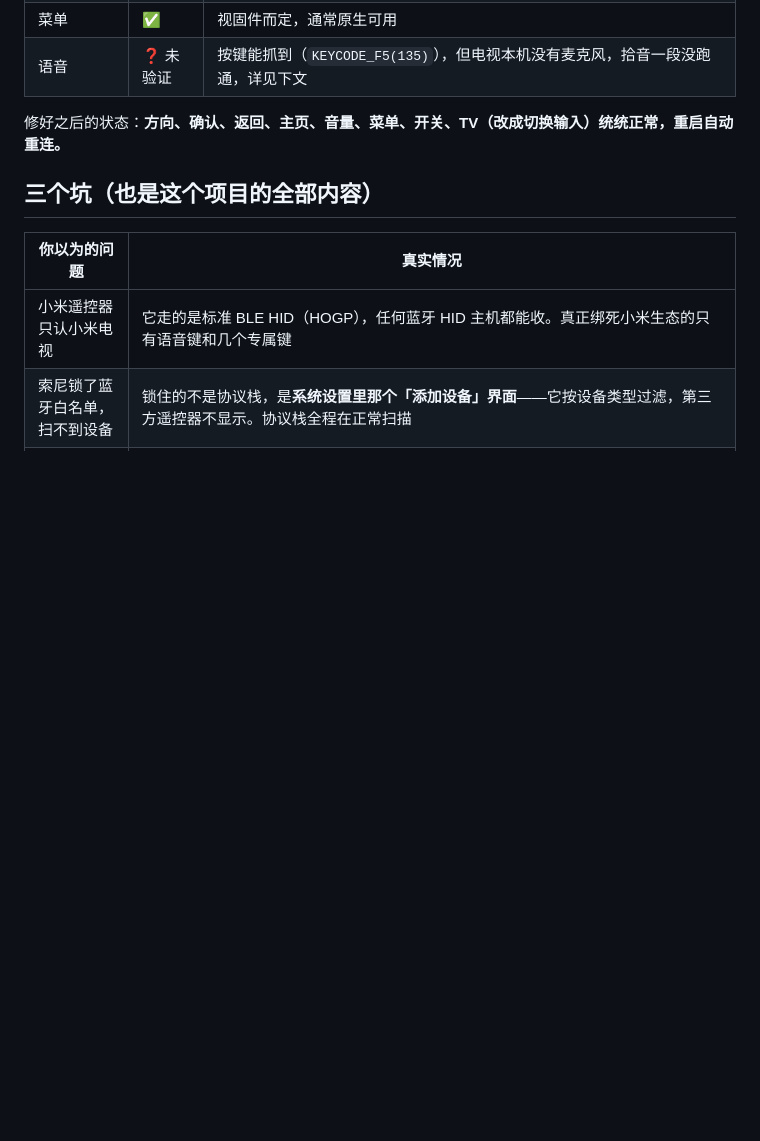
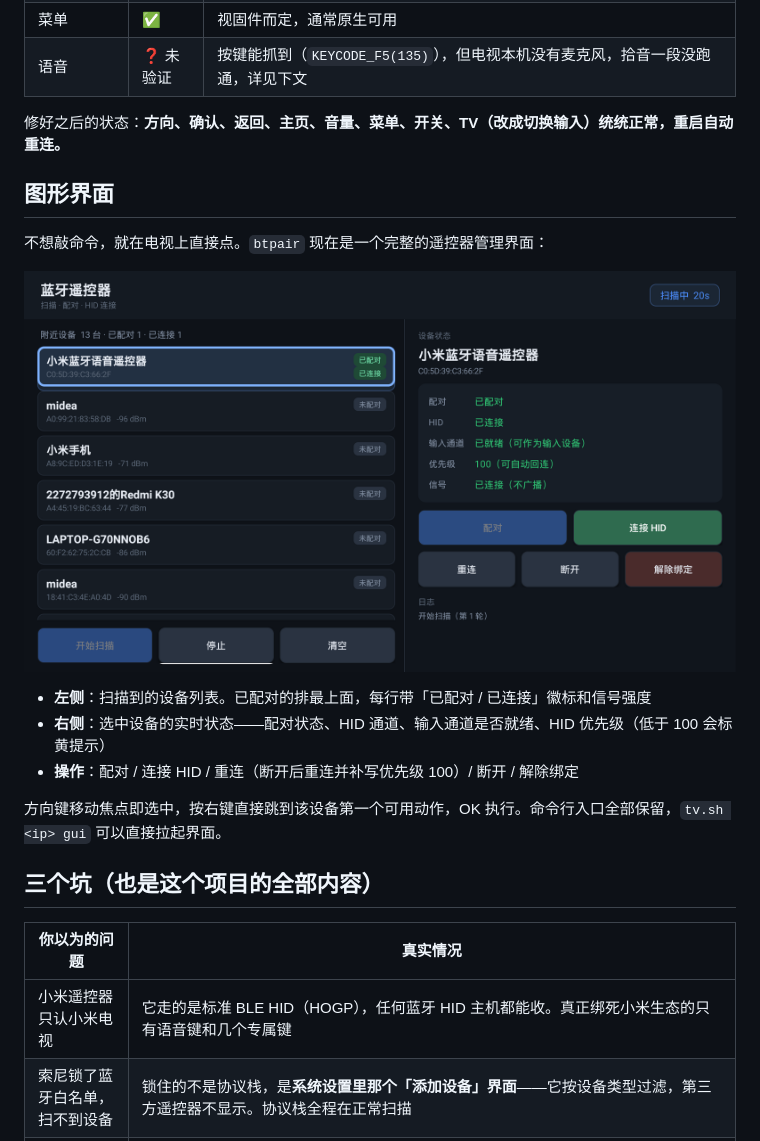
Before and after one commit to koukanana/openappletvremot, a Markdown page: README.md, the part around the change. GitHub-like rendering; pictures changed too: docs/images/btpair-gui.png (added); blank space fills up the shorter version.

```diff
--- a/README.md
+++ b/README.md
@@ -27,6 +27,18 @@ CleanYourTV 把 Android TV 的皮换成了苹果风味，但手感换不了。Ap
 | 语音 | ❓ 未验证 | 按键能抓到（`KEYCODE_F5(135)`），但电视本机没有麦克风，拾音一段没跑通，详见下文 |
 
 修好之后的状态：**方向、确认、返回、主页、音量、菜单、开关、TV（改成切换输入）统统正常，重启自动重连。**
+
+## 图形界面
+
+不想敲命令，就在电视上直接点。`btpair` 现在是一个完整的遥控器管理界面：
+
+![配对工具界面](docs/images/btpair-gui.png)
+
+- **左侧**：扫描到的设备列表。已配对的排最上面，每行带「已配对 / 已连接」徽标和信号强度
+- **右侧**：选中设备的实时状态——配对状态、HID 通道、输入通道是否就绪、HID 优先级（低于 100 会标黄提示）
+- **操作**：配对 / 连接 HID / 重连（断开后重连并补写优先级 100）/ 断开 / 解除绑定
+
+方向键移动焦点即选中，按右键直接跳到该设备第一个可用动作，OK 执行。命令行入口全部保留，`tv.sh <ip> gui` 可以直接拉起界面。
 
 ## 三个坑（也是这个项目的全部内容）
 
```
Also changed, not shown: SKILL.md (+4 -0 lines), 6 other files.
